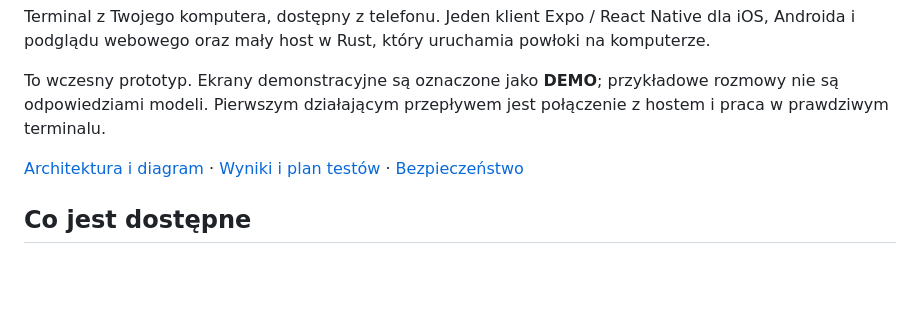
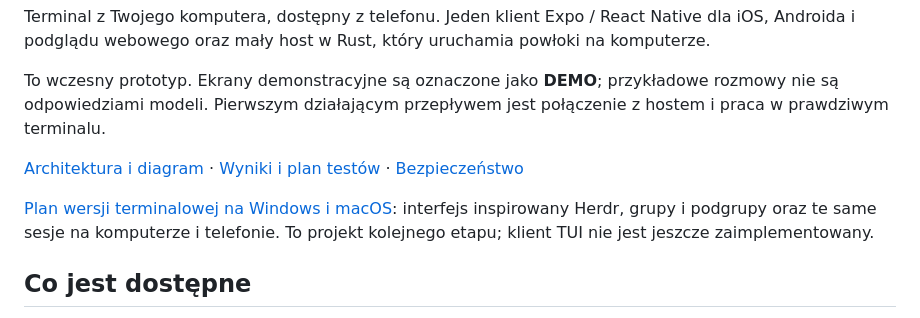
Before and after one commit to dkveil/nesvo, a Markdown page: README.md, the part around the change. Drawn GitHub-style; blank space fills up the shorter version.

Commit message:
docs: plan shared terminal and mobile sessions

```diff
--- a/README.md
+++ b/README.md
@@ -7,6 +7,8 @@ Terminal z Twojego komputera, dostępny z telefonu. Jeden klient Expo / React Na
 To wczesny prototyp. Ekrany demonstracyjne są oznaczone jako **DEMO**; przykładowe rozmowy nie są odpowiedziami modeli. Pierwszym działającym przepływem jest połączenie z hostem i praca w prawdziwym terminalu.
 
 [Architektura i diagram](docs/architecture.md) · [Wyniki i plan testów](docs/testing.md) · [Bezpieczeństwo](SECURITY.md)
+
+[Plan wersji terminalowej na Windows i macOS](docs/terminal-client.md): interfejs inspirowany Herdr, grupy i podgrupy oraz te same sesje na komputerze i telefonie. To projekt kolejnego etapu; klient TUI nie jest jeszcze zaimplementowany.
 
 ## Co jest dostępne
 
```
Also changed, not shown: docs/terminal-client.md (added, +78 -0 lines).
